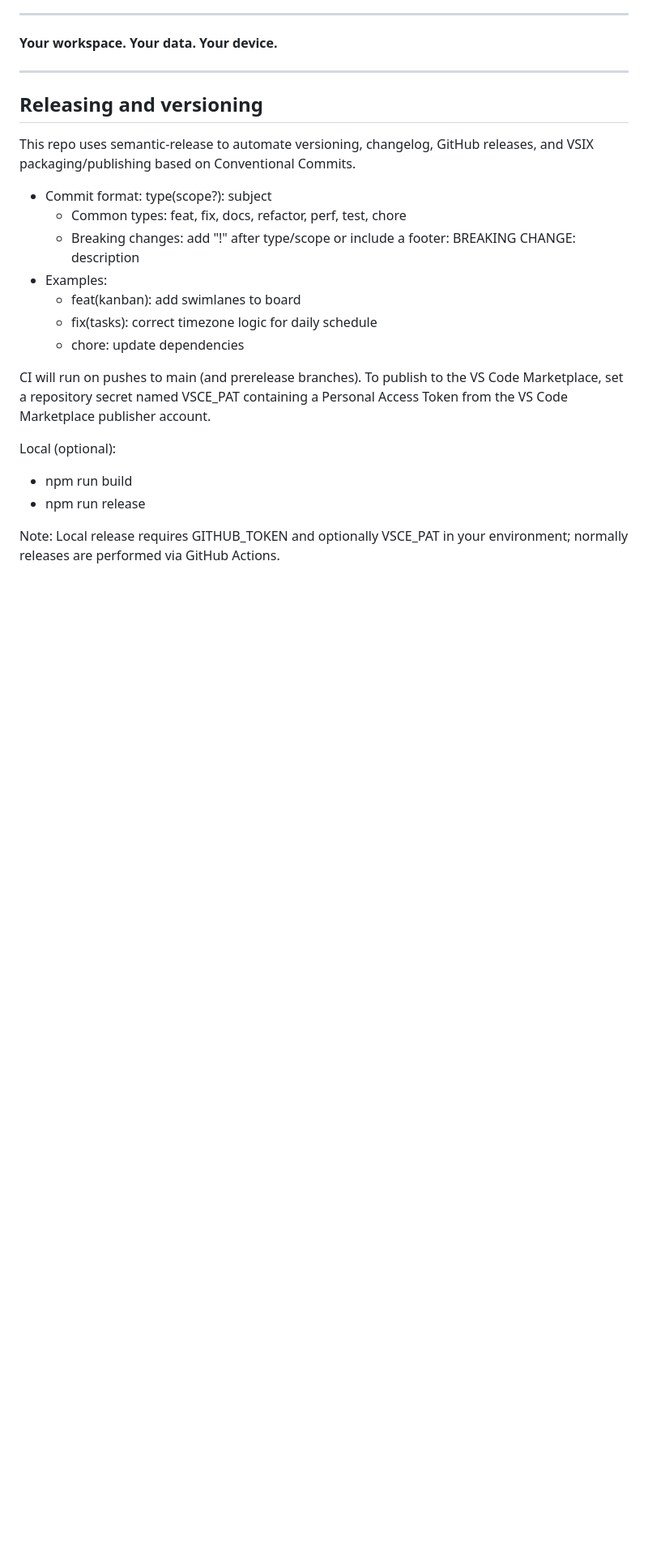
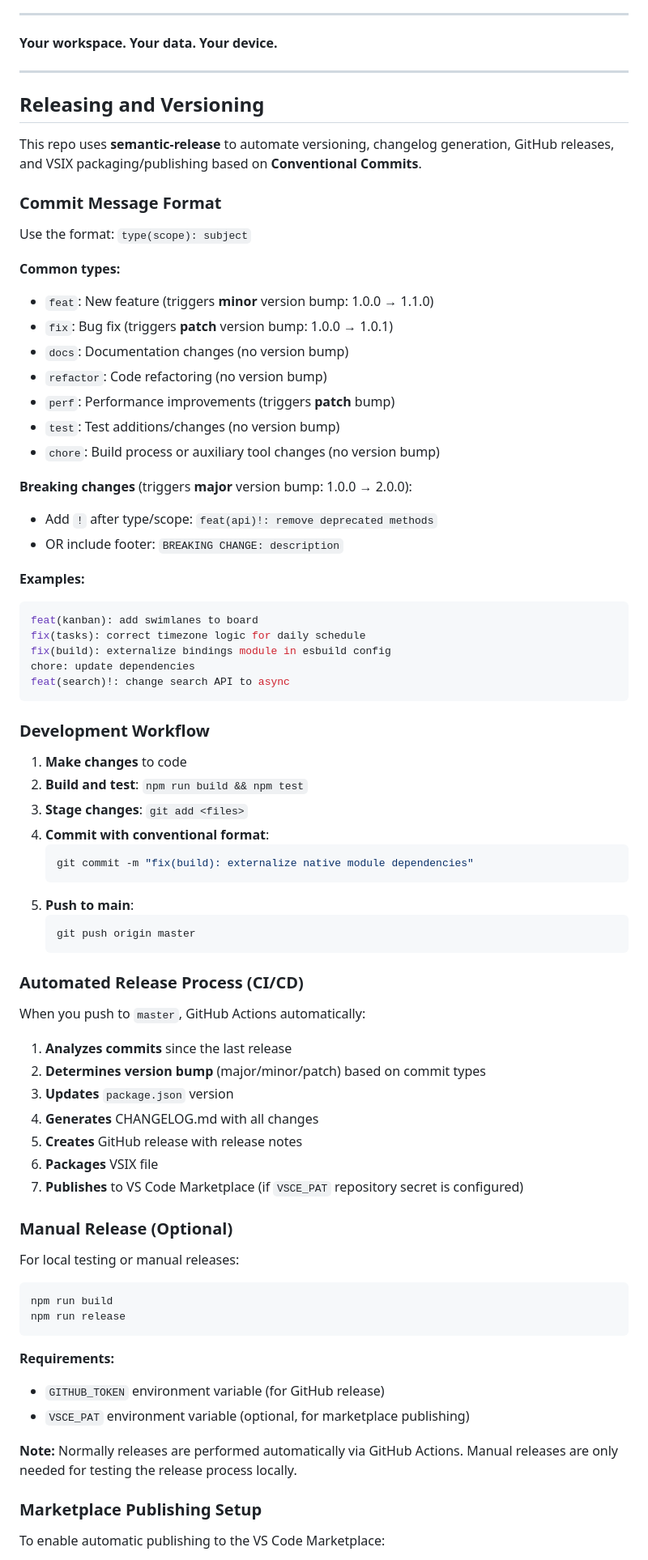
Before and after one commit to lilfetz22/vscode-chroma-workspace-extension, a Markdown page: README.md, the part around one of its changes. Shown at 81% size. Rendered like a GitHub page; blank space fills up the shorter version.

Commit message:
docs: expand semantic versioning workflow documentation
- Add detailed commit message format guide with examples
- Document step-by-step development workflow
- Explain automated CI/CD release process
- Add marketplace publishing setup instructions
- Update both copilot-instructions.md and README.md for consistency

````diff
--- a/README.md
+++ b/README.md
@@ -242,22 +242,78 @@ MIT License
 
 ---
 
-## Releasing and versioning
+## Releasing and Versioning
 
-This repo uses semantic-release to automate versioning, changelog, GitHub releases, and VSIX packaging/publishing based on Conventional Commits.
+This repo uses **semantic-release** to automate versioning, changelog generation, GitHub releases, and VSIX packaging/publishing based on **Conventional Commits**.
 
-- Commit format: type(scope?): subject
-  - Common types: feat, fix, docs, refactor, perf, test, chore
-  - Breaking changes: add "!" after type/scope or include a footer: BREAKING CHANGE: description
-- Examples:
-  - feat(kanban): add swimlanes to board
-  - fix(tasks): correct timezone logic for daily schedule
-  - chore: update dependencies
+### Commit Message Format
 
-CI will run on pushes to main (and prerelease branches). To publish to the VS Code Marketplace, set a repository secret named VSCE_PAT containing a Personal Access Token from the VS Code Marketplace publisher account.
+Use the format: `type(scope): subject`
 
-Local (optional):
-- npm run build
-- npm run release
+**Common types:**
+- `feat`: New feature (triggers **minor** version bump: 1.0.0 → 1.1.0)
+- `fix`: Bug fix (triggers **patch** version bump: 1.0.0 → 1.0.1)
+- `docs`: Documentation changes (no version bump)
+- `refactor`: Code refactoring (no version bump)
+- `perf`: Performance improvements (triggers **patch** bump)
+- `test`: Test additions/changes (no version bump)
+- `chore`: Build process or auxiliary tool changes (no version bump)
 
-Note: Local release requires GITHUB_TOKEN and optionally VSCE_PAT in your environment; normally releases are performed via GitHub Actions.
+**Breaking changes** (triggers **major** version bump: 1.0.0 → 2.0.0):
+- Add `!` after type/scope: `feat(api)!: remove deprecated methods`
+- OR include footer: `BREAKING CHANGE: description`
+
+**Examples:**
+```bash
+feat(kanban): add swimlanes to board
+fix(tasks): correct timezone logic for daily schedule
+fix(build): externalize bindings module in esbuild config
+chore: update dependencies
+feat(search)!: change search API to async
+```
+
+### Development Workflow
+
+1. **Make changes** to code
+2. **Build and test**: `npm run build && npm test`
+3. **Stage changes**: `git add <files>`
+4. **Commit with conventional format**:
+   ```bash
+   git commit -m "fix(build): externalize native module dependencies"
+   ```
+5. **Push to main**:
+   ```bash
+   git push origin master
+   ```
+
+### Automated Release Process (CI/CD)
+
+When you push to `master`, GitHub Actions automatically:
+
+1. **Analyzes commits** since the last release
+2. **Determines version bump** (major/minor/patch) based on commit types
+3. **Updates** `package.json` version
+4. **Generates** CHANGELOG.md with all changes
+5. **Creates** GitHub release with release notes
+6. **Packages** VSIX file
+7. **Publishes** to VS Code Marketplace (if `VSCE_PAT` repository secret is configured)
+
+### Manual Release (Optional)
+
+For local testing or manual releases:
+
+```bash
+npm run build
+npm run release
+```
+
+**Requirements:**
+- `GITHUB_TOKEN` environment variable (for GitHub release)
+- `VSCE_PAT` environment variable (optional, for marketplace publishing)
+
+**Note:** Normally releases are performed automatically via GitHub Actions. Manual releases are only needed for testing the release process locally.
+
+### Marketplace Publishing Setup
+
+To enable automatic publishing to the VS Code Marketplace:
+
````
Also changed, not shown: other parts of README.md (+5 -0 lines), .github/copilot-instructions.md (+32 -0 lines).
